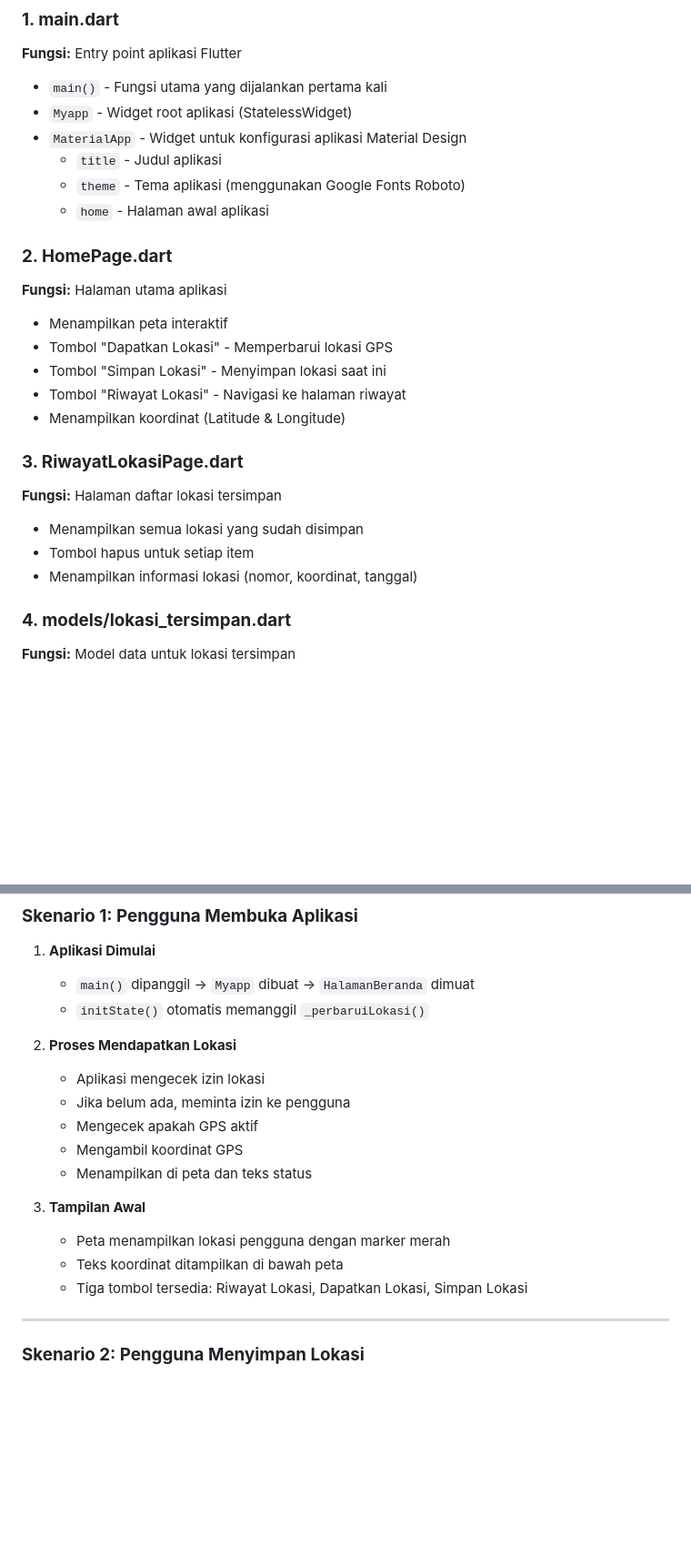
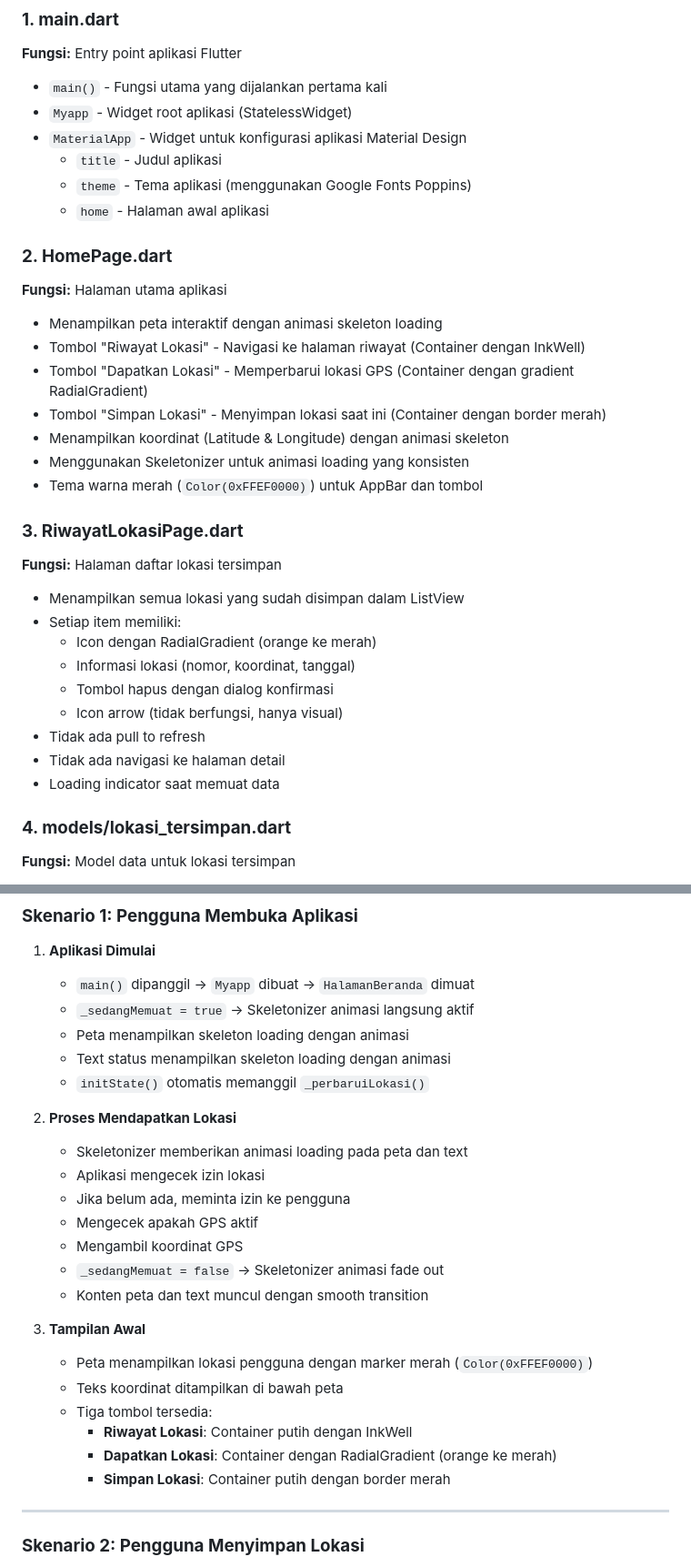
Before and after one commit to bilalihsan1955/MySimple-Location, a Markdown page: README.md, 2 parts joined by grey strips. Shown: that part at 91% size. GitHub-like rendering; blank space fills up the shorter version.

```diff
--- a/README.md
+++ b/README.md
@@ -398,22 +411,30 @@ Tampilkan Snackbar Sukses
 - `Myapp` - Widget root aplikasi (StatelessWidget)
 - `MaterialApp` - Widget untuk konfigurasi aplikasi Material Design
   - `title` - Judul aplikasi
-  - `theme` - Tema aplikasi (menggunakan Google Fonts Roboto)
+  - `theme` - Tema aplikasi (menggunakan Google Fonts Poppins)
   - `home` - Halaman awal aplikasi
 
 ### **2. HomePage.dart**
 **Fungsi:** Halaman utama aplikasi
-- Menampilkan peta interaktif
-- Tombol "Dapatkan Lokasi" - Memperbarui lokasi GPS
-- Tombol "Simpan Lokasi" - Menyimpan lokasi saat ini
-- Tombol "Riwayat Lokasi" - Navigasi ke halaman riwayat
-- Menampilkan koordinat (Latitude & Longitude)
+- Menampilkan peta interaktif dengan animasi skeleton loading
+- Tombol "Riwayat Lokasi" - Navigasi ke halaman riwayat (Container dengan InkWell)
+- Tombol "Dapatkan Lokasi" - Memperbarui lokasi GPS (Container dengan gradient RadialGradient)
+- Tombol "Simpan Lokasi" - Menyimpan lokasi saat ini (Container dengan border merah)
+- Menampilkan koordinat (Latitude & Longitude) dengan animasi skeleton
+- Menggunakan Skeletonizer untuk animasi loading yang konsisten
+- Tema warna merah (`Color(0xFFEF0000)`) untuk AppBar dan tombol
 
 ### **3. RiwayatLokasiPage.dart**
 **Fungsi:** Halaman daftar lokasi tersimpan
-- Menampilkan semua lokasi yang sudah disimpan
-- Tombol hapus untuk setiap item
-- Menampilkan informasi lokasi (nomor, koordinat, tanggal)
+- Menampilkan semua lokasi yang sudah disimpan dalam ListView
+- Setiap item memiliki:
+  - Icon dengan RadialGradient (orange ke merah)
+  - Informasi lokasi (nomor, koordinat, tanggal)
+  - Tombol hapus dengan dialog konfirmasi
+  - Icon arrow (tidak berfungsi, hanya visual)
+- Tidak ada pull to refresh
+- Tidak ada navigasi ke halaman detail
+- Loading indicator saat memuat data
 
 ### **4. models/lokasi_tersimpan.dart**
 **Fungsi:** Model data untuk lokasi tersimpan
@@ -562,19 +607,27 @@ File `AndroidManifest.xml` terletak di `android/app/src/main/AndroidManifest.xml
 
 1. **Aplikasi Dimulai**
    - `main()` dipanggil → `Myapp` dibuat → `HalamanBeranda` dimuat
+   - `_sedangMemuat = true` → Skeletonizer animasi langsung aktif
+   - Peta menampilkan skeleton loading dengan animasi
+   - Text status menampilkan skeleton loading dengan animasi
    - `initState()` otomatis memanggil `_perbaruiLokasi()`
 
 2. **Proses Mendapatkan Lokasi**
+   - Skeletonizer memberikan animasi loading pada peta dan text
    - Aplikasi mengecek izin lokasi
    - Jika belum ada, meminta izin ke pengguna
    - Mengecek apakah GPS aktif
    - Mengambil koordinat GPS
-   - Menampilkan di peta dan teks status
+   - `_sedangMemuat = false` → Skeletonizer animasi fade out
+   - Konten peta dan text muncul dengan smooth transition
 
 3. **Tampilan Awal**
-   - Peta menampilkan lokasi pengguna dengan marker merah
+   - Peta menampilkan lokasi pengguna dengan marker merah (`Color(0xFFEF0000)`)
    - Teks koordinat ditampilkan di bawah peta
-   - Tiga tombol tersedia: Riwayat Lokasi, Dapatkan Lokasi, Simpan Lokasi
+   - Tiga tombol tersedia:
+     - **Riwayat Lokasi**: Container putih dengan InkWell
+     - **Dapatkan Lokasi**: Container dengan RadialGradient (orange ke merah)
+     - **Simpan Lokasi**: Container putih dengan border merah
 
 ---
 
```
Also changed, not shown: other parts of README.md (+118 -26 lines).
